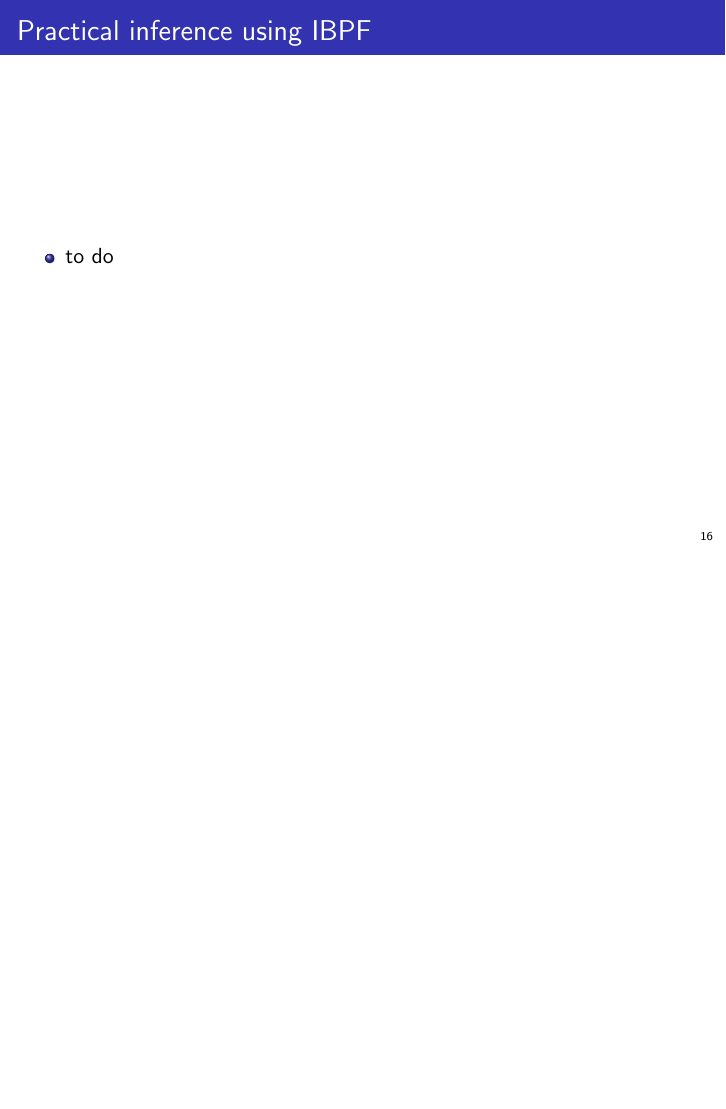
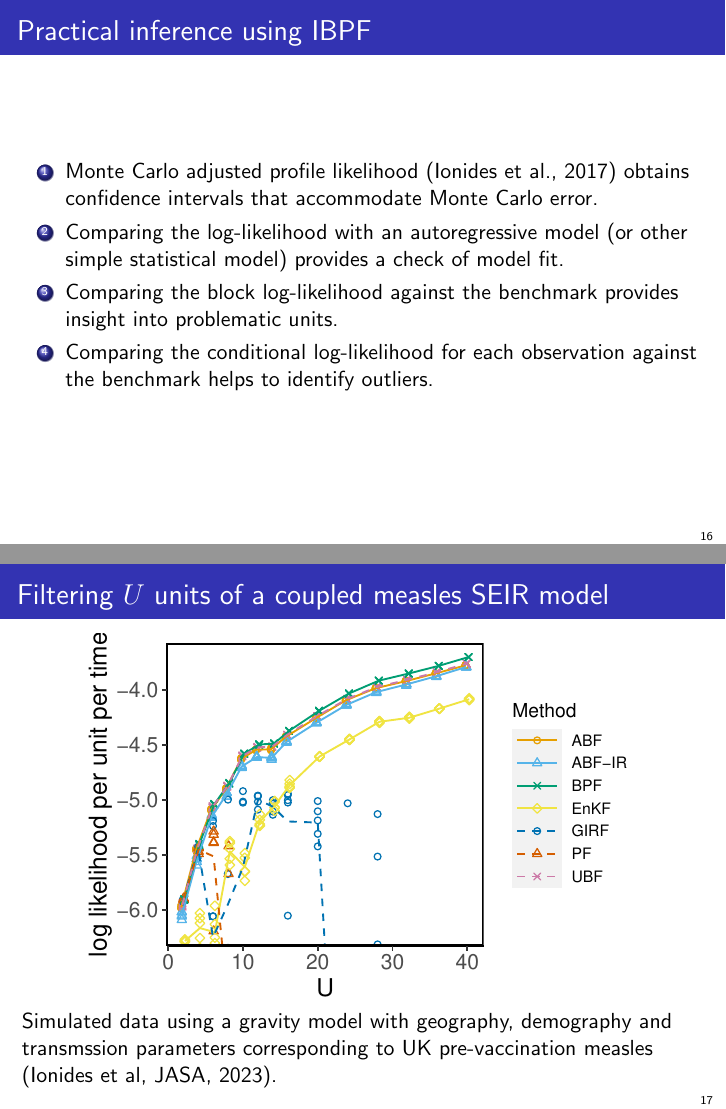
Before and after one commit to ionides/ibpf_article, LaTeX slides (talk/aprm24.tex): page 16 of 22 before the commit and pages 16 and 17 of 23 after it, the two joined at a grey line, the shorter picture padded with empty space. Compiled offline with pdfLaTeX.

Commit message:
edits to aprm24

```diff
--- a/talk/aprm24.tex
+++ b/talk/aprm24.tex
@@ -451,10 +447,16 @@ Travel occurs to and from $\mathrm{T}$, based on 2018 data from Tencent.
 \end{frame}
 
 \begin{frame}{Practical inference using IBPF}
-  \bi
-  \item to do
+  \begin{enumerate}
+  \item Monte Carlo adjusted profile likelihood \citep{ionides17profile} obtains confidence intervals that accommodate Monte Carlo error.
 
-  \ei
+  \item Comparing the log-likelihood with an autoregressive model (or other simple statistical model) provides a check of model fit.
+
+  \item Comparing the block log-likelihood against the benchmark provides insight into problematic units.
+
+    \item Comparing the conditional log-likelihood for each observation against the benchmark helps to identify outliers.
+
+  \end{enumerate}
 
   \end{frame}
 
@@ -490,6 +492,25 @@ Travel occurs to and from $\mathrm{T}$, based on 2018 data from Tencent.
 %% \end{myitemize}
 
 %% \end{frame}
+
+\begin{frame}{Filtering $U$ units of a coupled measles SEIR model}
+
+\vspace{-1mm}
+
+\begin{center}
+\includegraphics[width=10cm]{mscale_loglik_plot-1.pdf}
+
+
+\end{center}
+
+\vspace{-4mm}
+
+Simulated data using a gravity model with geography, demography and transmssion parameters corresponding to UK pre-vaccination measles (Ionides et al, {JASA}, 2023).
+
+%\end{center}
+
+\end{frame}
+
 
 \begin{frame}
 \frametitle{Filtering $U$-dimensional correlated Brownian motion}
```
Also changed, not shown: talk/aprm24.pdf, talk/aprm24.tex (14 more changed lines).
